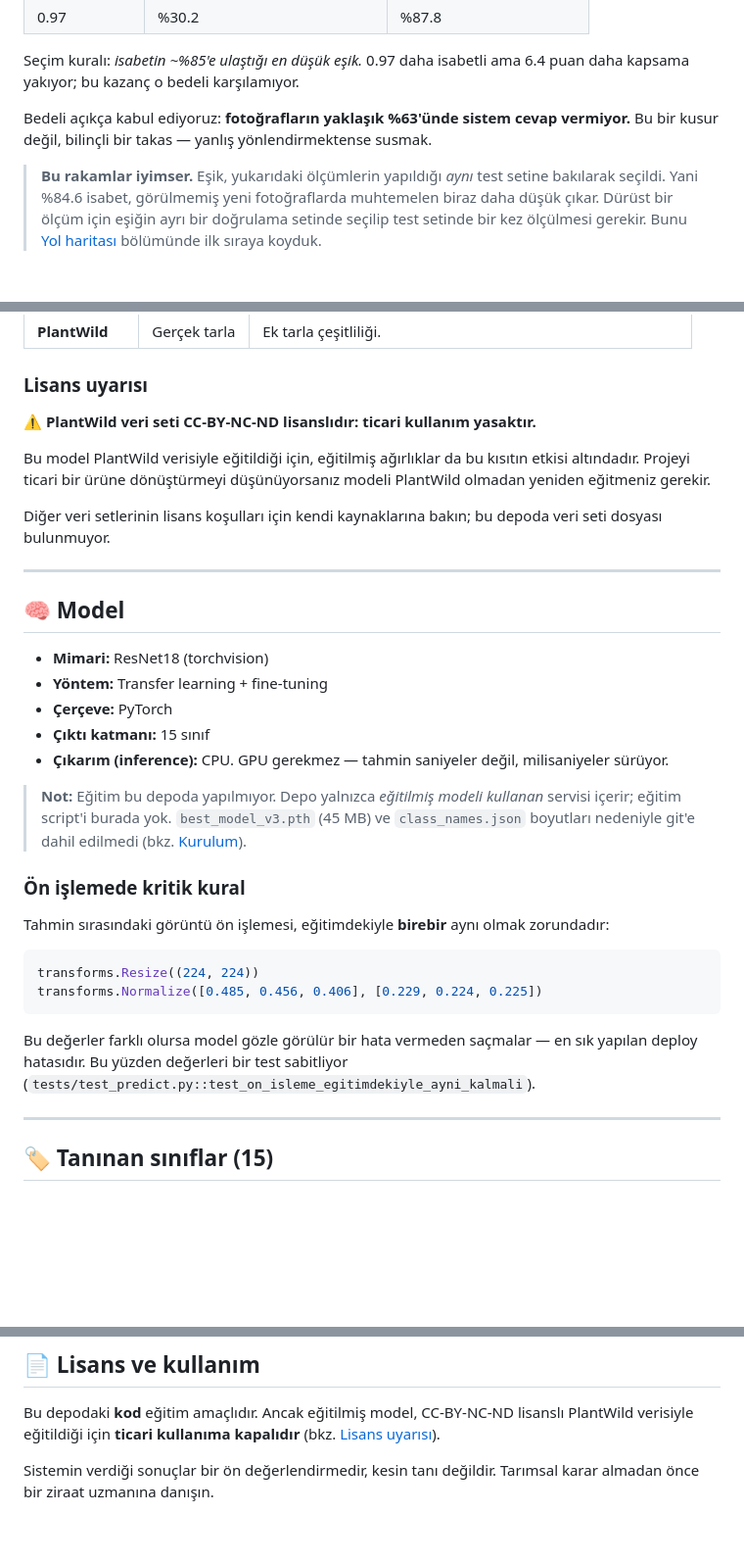
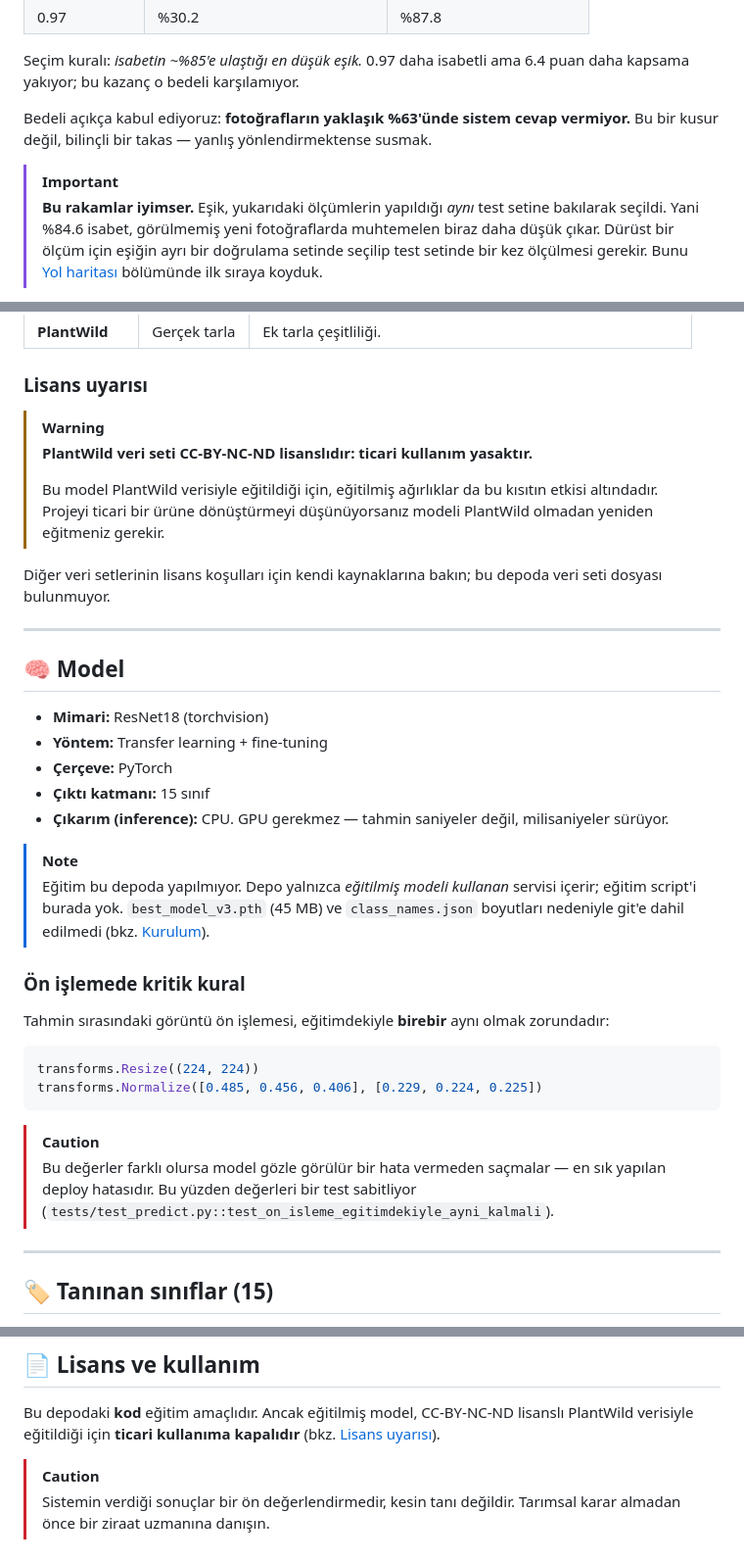
Before and after one commit to yusufsmnc/bitki-hastalik-tespiti, a Markdown page: README.md, 3 parts joined by grey strips. Shown at 98% size. Rendered like a GitHub page; blank space fills up the shorter version.

Commit message:
docs: use github alert blocks for notes and warnings

````diff
--- a/README.md
+++ b/README.md
@@ -93,6 +93,7 @@ Bedeli açıkça kabul ediyoruz: **fotoğrafların yaklaşık %63'ünde sistem c
 vermiyor.** Bu bir kusur değil, bilinçli bir takas — yanlış yönlendirmektense
 susmak.
 
+> [!IMPORTANT]
 > **Bu rakamlar iyimser.** Eşik, yukarıdaki ölçümlerin yapıldığı *aynı* test
 > setine bakılarak seçildi. Yani %84.6 isabet, görülmemiş yeni fotoğraflarda
 > muhtemelen biraz daha düşük çıkar. Dürüst bir ölçüm için eşiğin ayrı bir
@@ -141,11 +142,12 @@ merkezindeki fikir: tek başına laboratuvar verisi tarlada işe yaramıyor.
 
 ### Lisans uyarısı
 
-⚠️ **PlantWild veri seti CC-BY-NC-ND lisanslıdır: ticari kullanım yasaktır.**
-
-Bu model PlantWild verisiyle eğitildiği için, eğitilmiş ağırlıklar da bu
-kısıtın etkisi altındadır. Projeyi ticari bir ürüne dönüştürmeyi
-düşünüyorsanız modeli PlantWild olmadan yeniden eğitmeniz gerekir.
+> [!WARNING]
+> **PlantWild veri seti CC-BY-NC-ND lisanslıdır: ticari kullanım yasaktır.**
+>
+> Bu model PlantWild verisiyle eğitildiği için, eğitilmiş ağırlıklar da bu
+> kısıtın etkisi altındadır. Projeyi ticari bir ürüne dönüştürmeyi
+> düşünüyorsanız modeli PlantWild olmadan yeniden eğitmeniz gerekir.
 
 Diğer veri setlerinin lisans koşulları için kendi kaynaklarına bakın; bu
 depoda veri seti dosyası bulunmuyor.
@@ -161,7 +163,8 @@ depoda veri seti dosyası bulunmuyor.
 - **Çıkarım (inference):** CPU. GPU gerekmez — tahmin saniyeler değil,
   milisaniyeler sürüyor.
 
-> **Not:** Eğitim bu depoda yapılmıyor. Depo yalnızca *eğitilmiş modeli
+> [!NOTE]
+> Eğitim bu depoda yapılmıyor. Depo yalnızca *eğitilmiş modeli
 > kullanan* servisi içerir; eğitim script'i burada yok. `best_model_v3.pth`
 > (45 MB) ve `class_names.json` boyutları nedeniyle git'e dahil edilmedi
 > (bkz. [Kurulum](#-kurulum)).
@@ -176,9 +179,10 @@ transforms.Resize((224, 224))
 transforms.Normalize([0.485, 0.456, 0.406], [0.229, 0.224, 0.225])
 ```
 
-Bu değerler farklı olursa model gözle görülür bir hata vermeden saçmalar —
-en sık yapılan deploy hatasıdır. Bu yüzden değerleri bir test sabitliyor
-(`tests/test_predict.py::test_on_isleme_egitimdekiyle_ayni_kalmali`).
+> [!CAUTION]
+> Bu değerler farklı olursa model gözle görülür bir hata vermeden saçmalar —
+> en sık yapılan deploy hatasıdır. Bu yüzden değerleri bir test sabitliyor
+> (`tests/test_predict.py::test_on_isleme_egitimdekiyle_ayni_kalmali`).
 
 ---
 
@@ -495,5 +499,6 @@ Bu depodaki **kod** eğitim amaçlıdır. Ancak eğitilmiş model, CC-BY-NC-ND
 lisanslı PlantWild verisiyle eğitildiği için **ticari kullanıma kapalıdır**
 (bkz. [Lisans uyarısı](#lisans-uyarısı)).
 
-Sistemin verdiği sonuçlar bir ön değerlendirmedir, kesin tanı değildir.
-Tarımsal karar almadan önce bir ziraat uzmanına danışın.
+> [!CAUTION]
+> Sistemin verdiği sonuçlar bir ön değerlendirmedir, kesin tanı değildir.
+> Tarımsal karar almadan önce bir ziraat uzmanına danışın.
````
